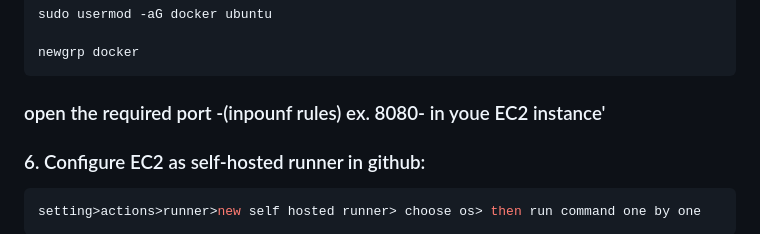
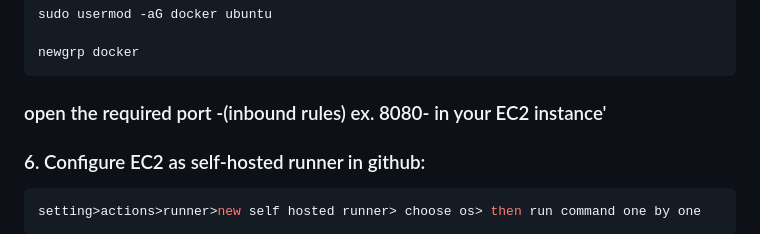
Before and after one commit to MohammadElsharqawy/End-To-End-Medical-Chatbot, a Markdown page: README.md, the part around the change. Drawn GitHub-style.

````diff
--- a/README.md
+++ b/README.md
@@ -144,7 +144,7 @@ sudo usermod -aG docker ubuntu
 newgrp docker
 ```
 
-### open the required port -(inpounf rules) ex. 8080- in youe EC2 instance'
+### open the required port -(inbound rules) ex. 8080- in your EC2 instance'
 
 ### 6. Configure EC2 as self-hosted runner in github:
 
````
